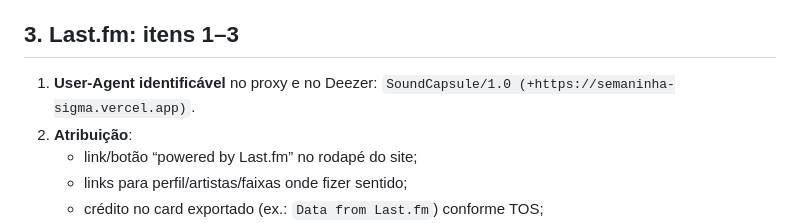
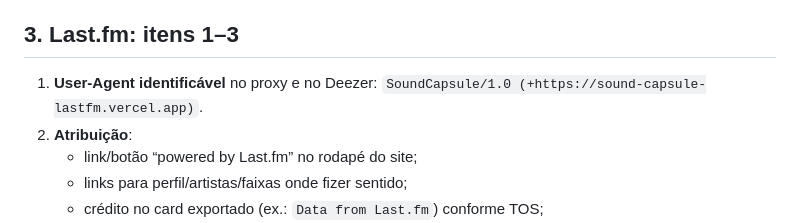
Before and after one commit to Ranieeery/sound-capsule, a Markdown page: docs/PLANNING.md, the part around one of its changes. GitHub-like rendering.

```diff
--- a/docs/PLANNING.md
+++ b/docs/PLANNING.md
@@ -79,7 +79,7 @@ Ajustes necessários:
 ## 3. Last.fm: itens 1–3
 
 1. **User-Agent identificável** no proxy e no Deezer:
-   `SoundCapsule/1.0 (+https://semaninha-sigma.vercel.app)`.
+   `SoundCapsule/1.0 (+https://sound-capsule-lastfm.vercel.app)`.
 2. **Atribuição**:
    - link/botão “powered by Last.fm” no rodapé do site;
    - links para perfil/artistas/faixas onde fizer sentido;
```
Also changed, not shown: other parts of docs/PLANNING.md (+2 -2 lines), README.md (+19 -5 lines), public/og.png (added), 5 other files.
